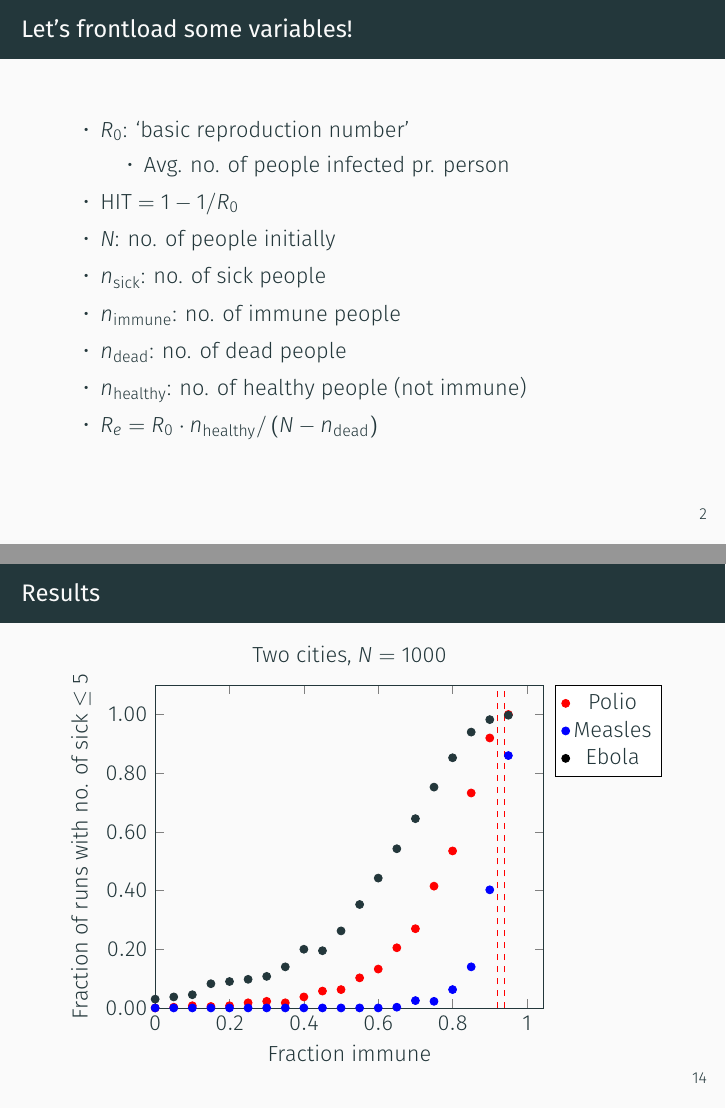
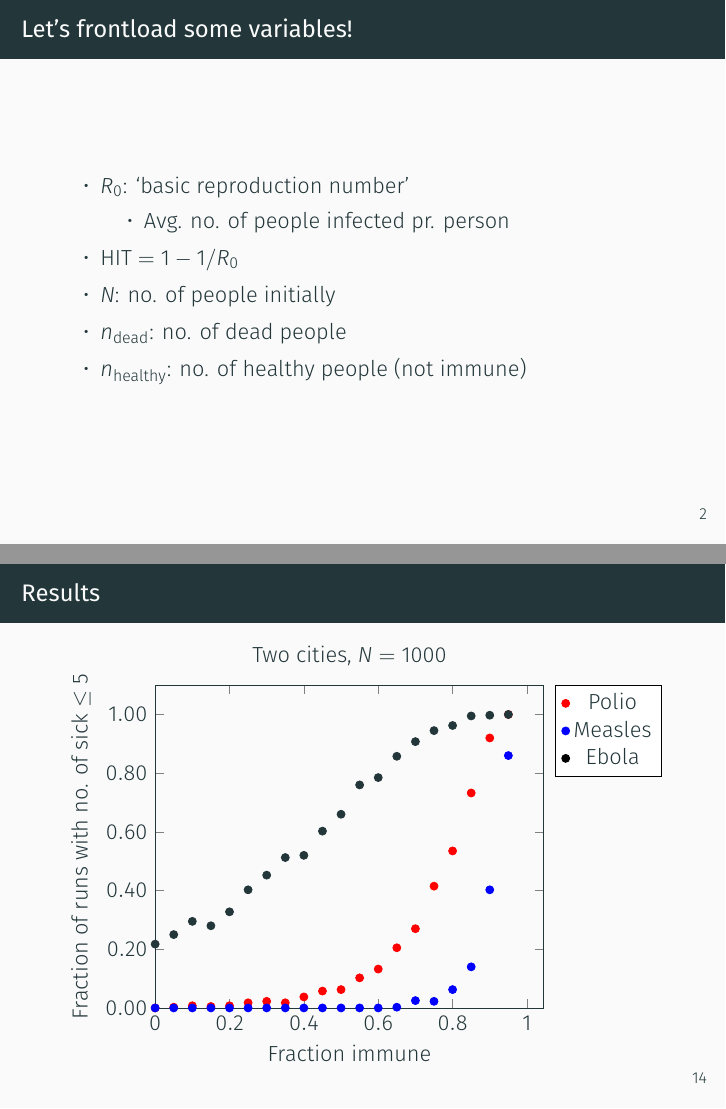
Before and after one commit to NikolaiNielsen/NumericalMethodsProject, LaTeX slides (beamer/main.tex): pages 3 and 17 of 18 before the commit and pages 3 and 16 of 17 after it, joined at a grey line. Compiled offline with XeLaTeX.

Commit message:
FINAL!!! FINAL I TELL YOU!!!

```diff
--- a/beamer/main.tex
+++ b/beamer/main.tex
@@ -71,11 +71,9 @@
     \end{itemize}
     \item \( \text{HIT} = 1 - 1/R_0 \)
     \item \( N \): no. of people initially
-    \item \( n_\text{sick} \): no. of sick people
-    \item \( n_\text{immune} \): no. of immune people
     \item \( n_\text{dead} \): no. of dead people
     \item \( n_\text{healthy} \): no. of healthy people (not immune)
-    \item \( R_e = R_0 \cdot n_\text{healthy} / \left( N - n_\text{dead} \right)\)
+    %\item \( R_e = R_0 \cdot n_\text{healthy} / \left( N - n_\text{dead} \right)\)
 \end{itemize}
 
 }
@@ -362,10 +360,10 @@ Polio            & 5-7           & 0.15-0.30               & 0.80-0.86 \\ \botto
             \addlegendentry{Polio}
             \addplot [only marks,blue] table [col sep=comma,x index = {0}, y index = {1}, y error index = {2}] {../nikolai/Measles_twoCity.csv};
             \addlegendentry{Measles}
-            \addplot [only marks] table [col sep=comma,x index = {0}, y index = {1}, y error index = {2}] {../nikolai/Sars_twoCity.csv};
+            \addplot [only marks] table [col sep=comma,x index = {0}, y index = {1}, y error index = {2}] {../nikolai/Ebola_twoCity.csv};
             \addlegendentry{Ebola}
-            \draw [dashed,red] (0.92,0) -- (0.92,1.3);
-            \draw [dashed,red] (0.94,0) -- (0.94,1.3);
+            %\draw [dashed,red] (0.92,0) -- (0.92,1.3);
+            %\draw [dashed,red] (0.94,0) -- (0.94,1.3);
         \end{axis}
     \end{tikzpicture}
 \end{figure}
```
Also changed, not shown: beamer/main.pdf, beamer/main.tex (4 more changed lines).
